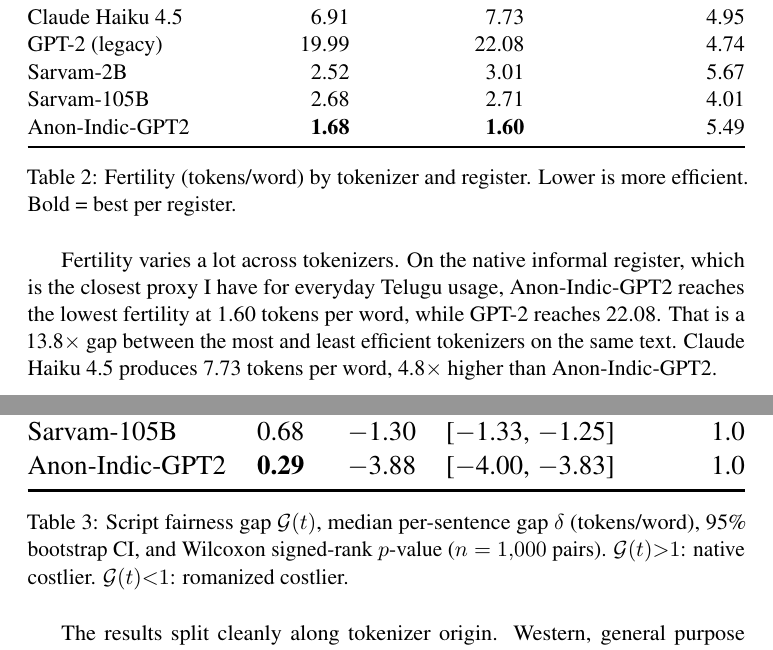
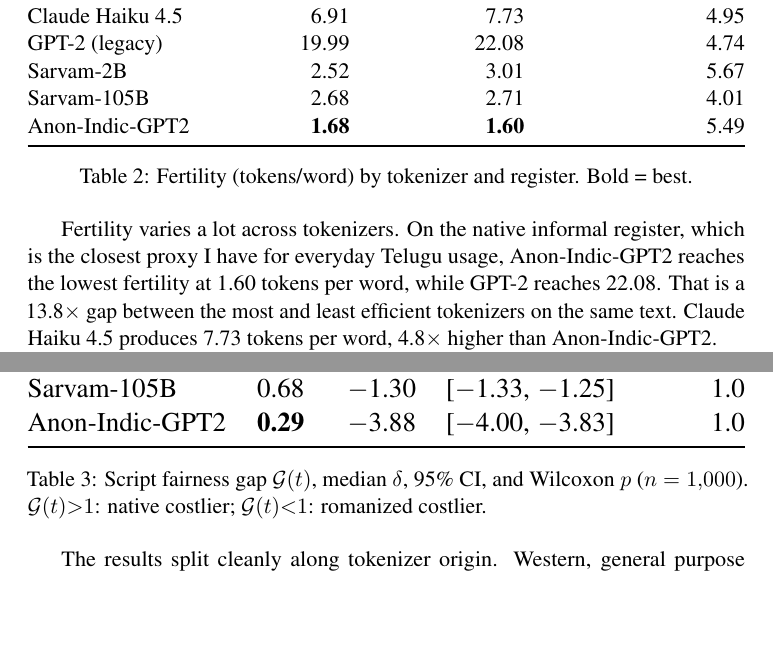
Before and after one commit to vishnup22/telugu-tokenizer-audit, a LaTeX paper (acl_latex (1).tex): two parts of pages 8 and 9 of 16 before the commit and two parts of pages 8 and 9 of 15 after it, joined at a grey line, cut so that both start at the same text, the shorter picture padded with empty space. Compiled offline with pdfLaTeX; a LaTeX package or settings file that is missing is left out.

Commit message:
Shorten all five table captions

```diff
--- a/acl_latex (1).tex
+++ b/acl_latex (1).tex
@@ -482,8 +481,7 @@
 \bottomrule
 \end{tabular}%
 }
-\caption{Fertility (tokens/word) by tokenizer and register.
-         Lower is more efficient. Bold = best per register.}
+\caption{Fertility (tokens/word) by tokenizer and register. Bold = best.}
 \label{tab:fertility}
 \end{table}
 Fertility varies a lot across tokenizers. On the native informal
@@ -536,10 +534,9 @@
 \bottomrule
 \end{tabular}%
 }
-\caption{Script fairness gap $\mathcal{G}(t)$, median per-sentence
-         gap $\delta$ (tokens/word), 95\% bootstrap CI, and
-         Wilcoxon signed-rank $p$-value ($n=1{,}000$ pairs).
-         $\mathcal{G}(t){>}1$: native costlier.
+\caption{Script fairness gap $\mathcal{G}(t)$, median $\delta$,
+         95\% CI, and Wilcoxon $p$ ($n=1{,}000$).
+         $\mathcal{G}(t){>}1$: native costlier;
          $\mathcal{G}(t){<}1$: romanized costlier.}
 \label{tab:gap}
 \end{table}
```
Also changed, not shown: acl_latex (1).tex (10 more changed lines).
